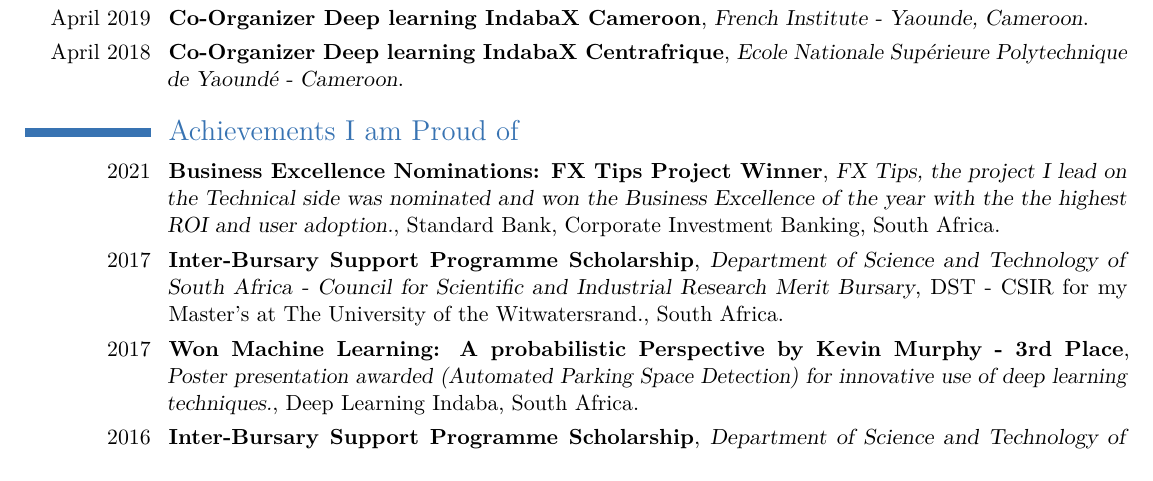
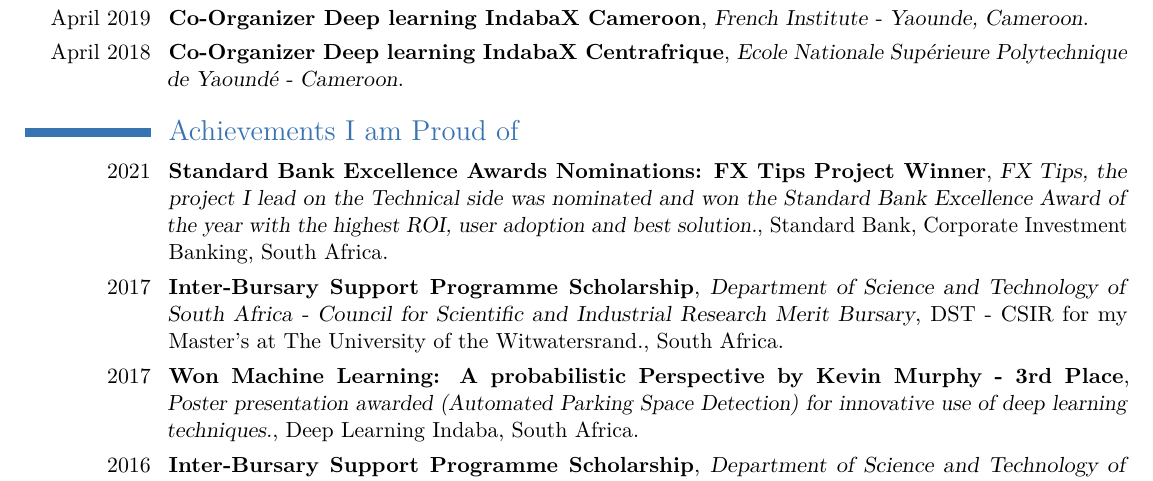
Before and after one commit to juliennyambal/CV, a LaTeX CV (Julien Nyambal CV/resume.tex): part of page 3 of 4, cut so that both start at the same text. The pictures show the PDF file Julien Nyambal CV/resume.pdf that the author committed with the source.

Commit message:
fx tips award

```diff
--- a/Julien Nyambal CV/resume.tex
+++ b/Julien Nyambal CV/resume.tex
@@ -416,8 +416,8 @@
 
 \cventry
 {2021}
-{Business Excellence Nominations: FX Tips Project Winner}
-{FX Tips, the project I lead on the Technical side was nominated and won the Business Excellence of the year with the the highest ROI and user adoption.}
+{Standard Bank Excellence Awards Nominations: FX Tips Project Winner}
+{FX Tips, the project I lead on the Technical side was nominated and won the Standard Bank Excellence Award of the year with the highest ROI, user adoption and best solution.}
 {Standard Bank, Corporate Investment Banking}
 {South Africa}
 {}
```
Also changed, not shown: Julien Nyambal CV/resume.pdf, 2 other files.
